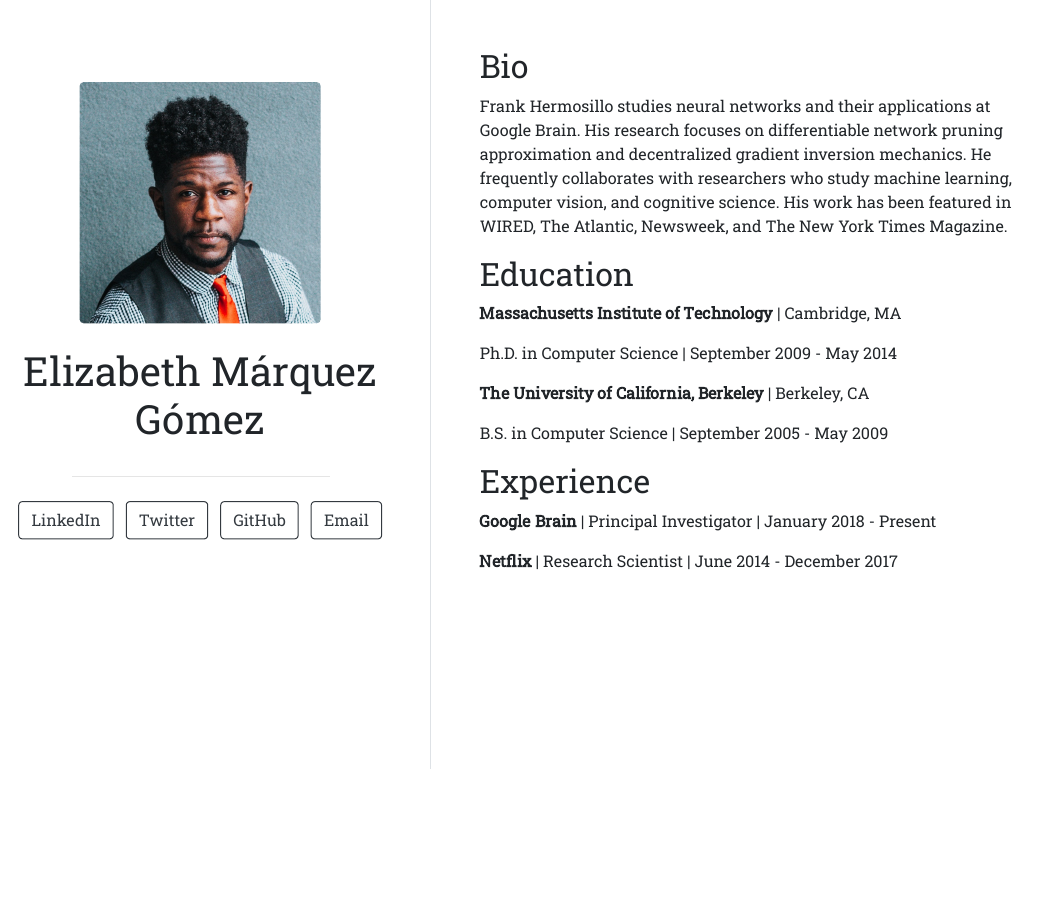
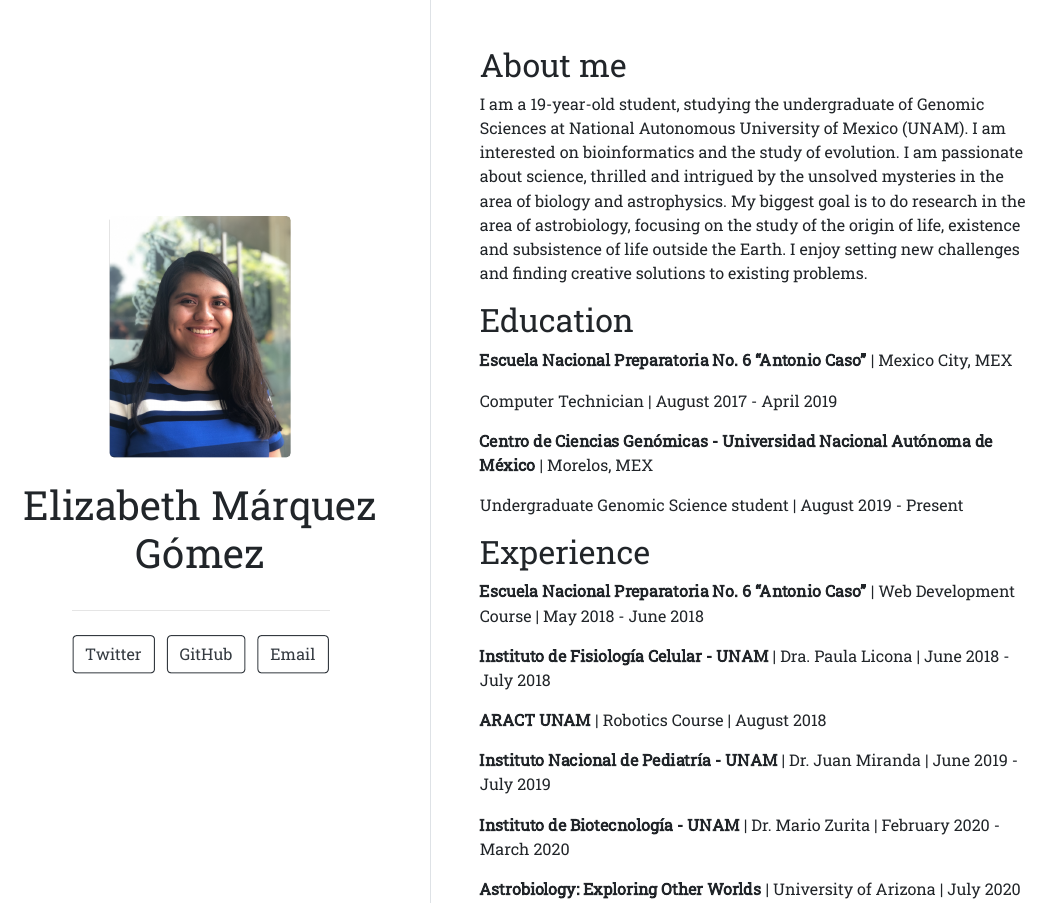
Before and after one commit to Elizabeth-mqz-gmz/Elizabeth-mqz-gmz.github.io, an R Markdown document (index.Rmd): the page in a window 1100 px wide, from 140 px down before the commit and from 0 px down after it. The pictures show the output file index.html that the author committed with the source, opened offline.

Commit message:
UPDATE: info and photo

```diff
--- a/index.Rmd
+++ b/index.Rmd
@@ -1,40 +1,42 @@
 ---
 title: "Elizabeth Márquez Gómez"
-image: "frank.jpg"
+image: "eli.png"
 links:
-  - label: LinkedIn
-    url: "https://linkedin.com/"
   - label: Twitter
-    url: "https://twitter.com/"
+    url: 'https://twitter.com/MqElizabeth'
   - label: GitHub
-    url: "https://github.com/"
+    url: 'https://github.com/Elizabeth-mqz-gmz'
   - label: Email
-    url: "mailto:email@email.com"
+    url: 'mailto:elimqzg@lcg.unam.mx'
 output:
   postcards::trestles
 ---
 
-## Bio
+## About me
 
-Frank Hermosillo studies neural networks and their applications at Google
-Brain. His research focuses on differentiable network pruning approximation and
-decentralized gradient inversion mechanics. He frequently collaborates with
-researchers who study machine learning, computer vision, and cognitive science.
-His work has been featured in WIRED, The Atlantic, Newsweek, and The New York
-Times Magazine.
+I am a 19-year-old student, studying the undergraduate of Genomic Sciences at National Autonomous University of Mexico (UNAM). I am interested on bioinformatics and the study of evolution. I am passionate about science, thrilled and intrigued by the unsolved mysteries in the area of biology and astrophysics. My biggest goal is to do research in the area of astrobiology, focusing on the study of the origin of life, existence and subsistence of life outside the Earth.
+I enjoy setting new challenges and finding creative solutions to existing problems.
 
 ## Education
 
-**Massachusetts Institute of Technology** | Cambridge, MA
+**Escuela Nacional Preparatoria No. 6 "Antonio Caso"** | Mexico City, MEX
 
-Ph.D. in Computer Science | September 2009 - May 2014
+Computer Technician | August 2017 - April 2019
 
-**The University of California, Berkeley** | Berkeley, CA
+**Centro de Ciencias Genómicas - Universidad Nacional Autónoma de México** | Morelos, MEX
 
-B.S. in Computer Science | September 2005 - May 2009
+Undergraduate Genomic Science student | August 2019 - Present
 
 ## Experience
 
-**Google Brain** | Principal Investigator | January 2018 - Present
+**Escuela Nacional Preparatoria No. 6 "Antonio Caso"** | Web Development Course | May 2018 - June 2018
 
-**Netflix** | Research Scientist | June 2014 - December 2017
+**Instituto de Fisiología Celular - UNAM** | Dra. Paula Licona | June 2018 - July 2018
+
+**ARACT UNAM** | Robotics Course | August 2018
+
+**Instituto Nacional de Pediatría - UNAM** | Dr. Juan Miranda | June 2019 - July 2019
+
+**Instituto de Biotecnología - UNAM** | Dr. Mario Zurita | February 2020 - March 2020
+
+**Astrobiology: Exploring Other Worlds** | University of Arizona | July 2020
```
Also changed, not shown: eli.png (added), frank.jpg (deleted), index.html.
